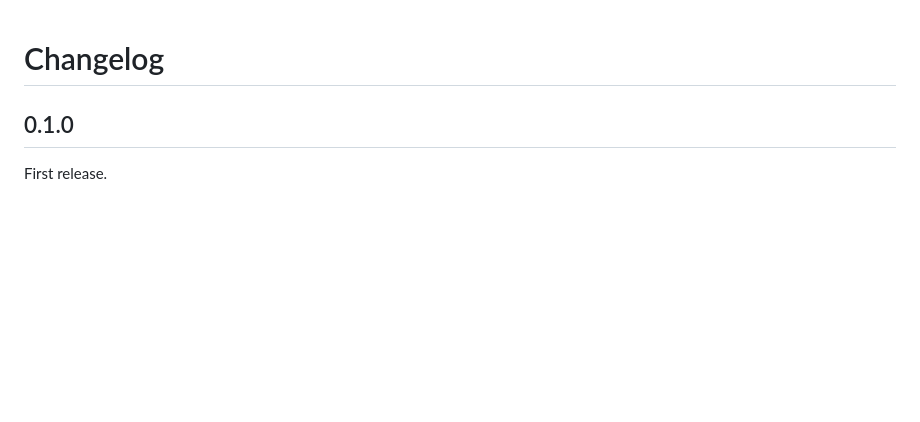
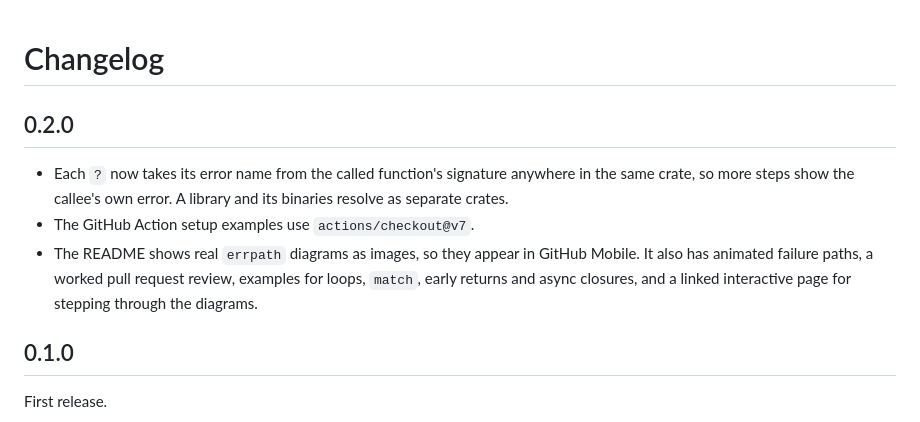
Before and after one commit to jagreehal/errpath, a Markdown page: CHANGELOG.md, the part around the change. GitHub-like rendering; blank space fills up the shorter version.

```diff
--- a/CHANGELOG.md
+++ b/CHANGELOG.md
@@ -1,4 +1,10 @@
 # Changelog
+
+## 0.2.0
+
+- Each `?` now takes its error name from the called function's signature anywhere in the same crate, so more steps show the callee's own error. A library and its binaries resolve as separate crates.
+- The GitHub Action setup examples use `actions/checkout@v7`.
+- The README shows real `errpath` diagrams as images, so they appear in GitHub Mobile. It also has animated failure paths, a worked pull request review, examples for loops, `match`, early returns and async closures, and a linked interactive page for stepping through the diagrams.
 
 ## 0.1.0
 
```
Also changed, not shown: .changeset/checkout-v7-docs.md (deleted, +0 -5 lines), .changeset/crate-wide-errors.md (deleted, +0 -5 lines), .changeset/interactive-diagrams.md (deleted, +0 -5 lines), .changeset/readme-diagram-images.md (deleted, +0 -5 lines), .changeset/readme-diagrams.md (deleted, +0 -5 lines), README.md (+1 -1 lines), skills/errpath/SKILL.md (+1 -1 lines), docs/diagrams/closures.png, docs/diagrams/early-returns.png, docs/diagrams/match-request.png, docs/diagrams/place-order.png, docs/diagrams/retry-loop.png, 2 other files.
